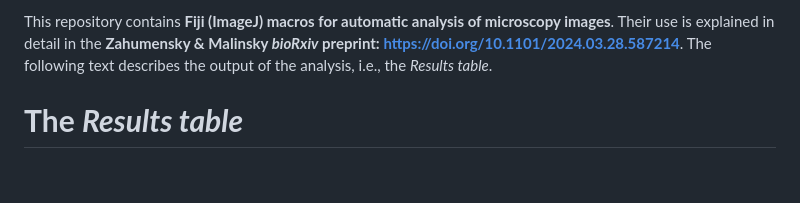
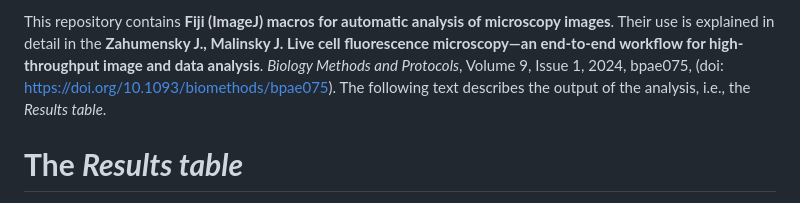
Before and after one commit to jakubzahumensky/microscopy_analysis, a Markdown page: Fiji macros/results_table_legend.md, the part around the change. Rendered like a GitHub page; blank space fills up the shorter version.

Commit message:
update citation in the results table legend

```diff
--- a/Fiji macros/results_table_legend.md
+++ b/Fiji macros/results_table_legend.md
@@ -1,4 +1,5 @@
-This repository contains **Fiji (ImageJ) macros for automatic analysis of microscopy images**. Their use is explained in detail in the **Zahumensky & Malinsky *bioRxiv* preprint: https://doi.org/10.1101/2024.03.28.587214**. The following text describes the output of the analysis, i.e., the *Results table*.
+This repository contains **Fiji (ImageJ) macros for automatic analysis of microscopy images**. Their use is explained in detail in the **Zahumensky J., Malinsky J. Live cell fluorescence microscopy—an end-to-end workflow for high-throughput image and data analysis**. *Biology Methods and Protocols*, Volume 9, Issue 1, 2024, bpae075, (doi: https://doi.org/10.1093/biomethods/bpae075).
+The following text describes the output of the analysis, i.e., the *Results table*.
 
 
 # **The *Results table***
```
